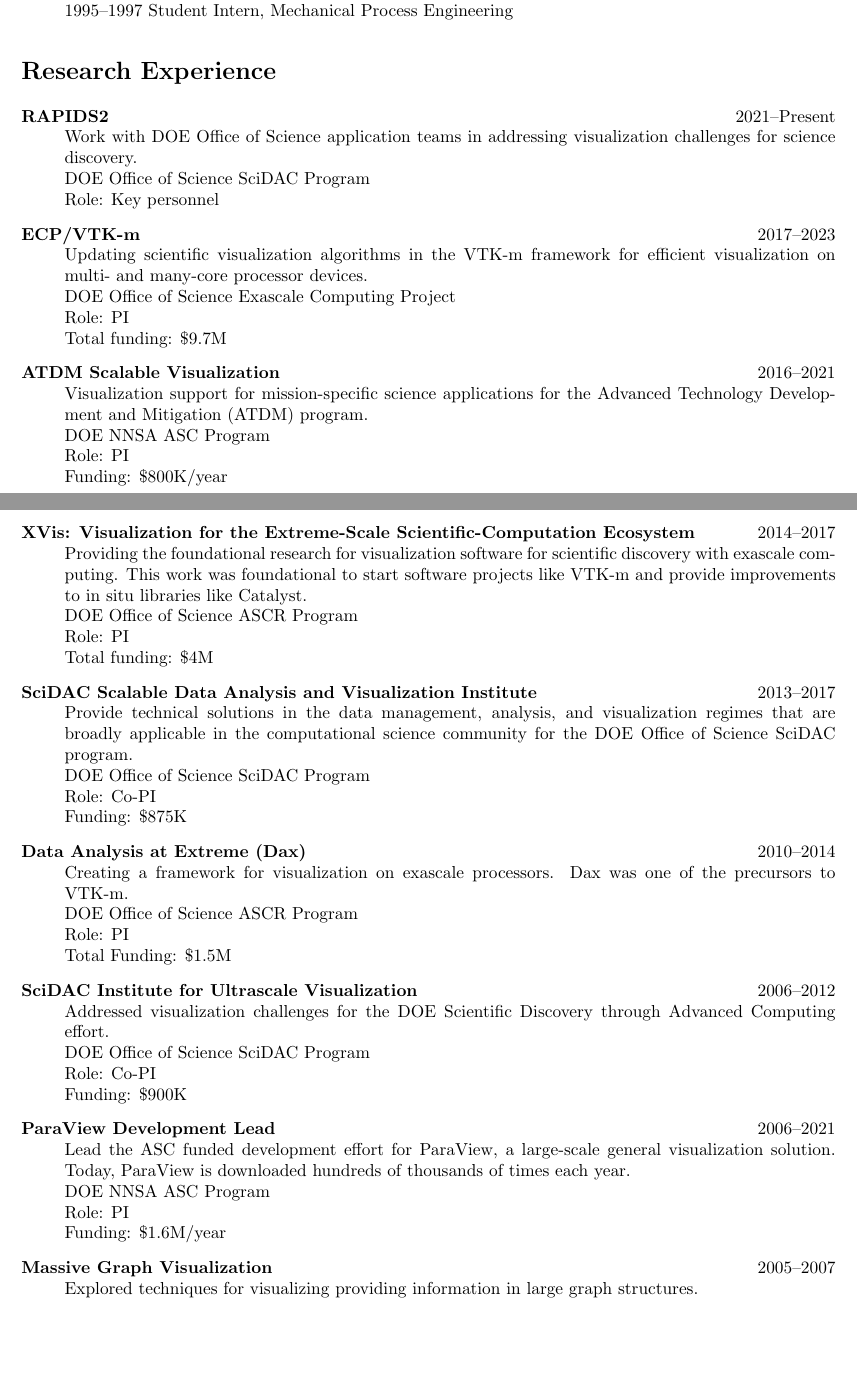
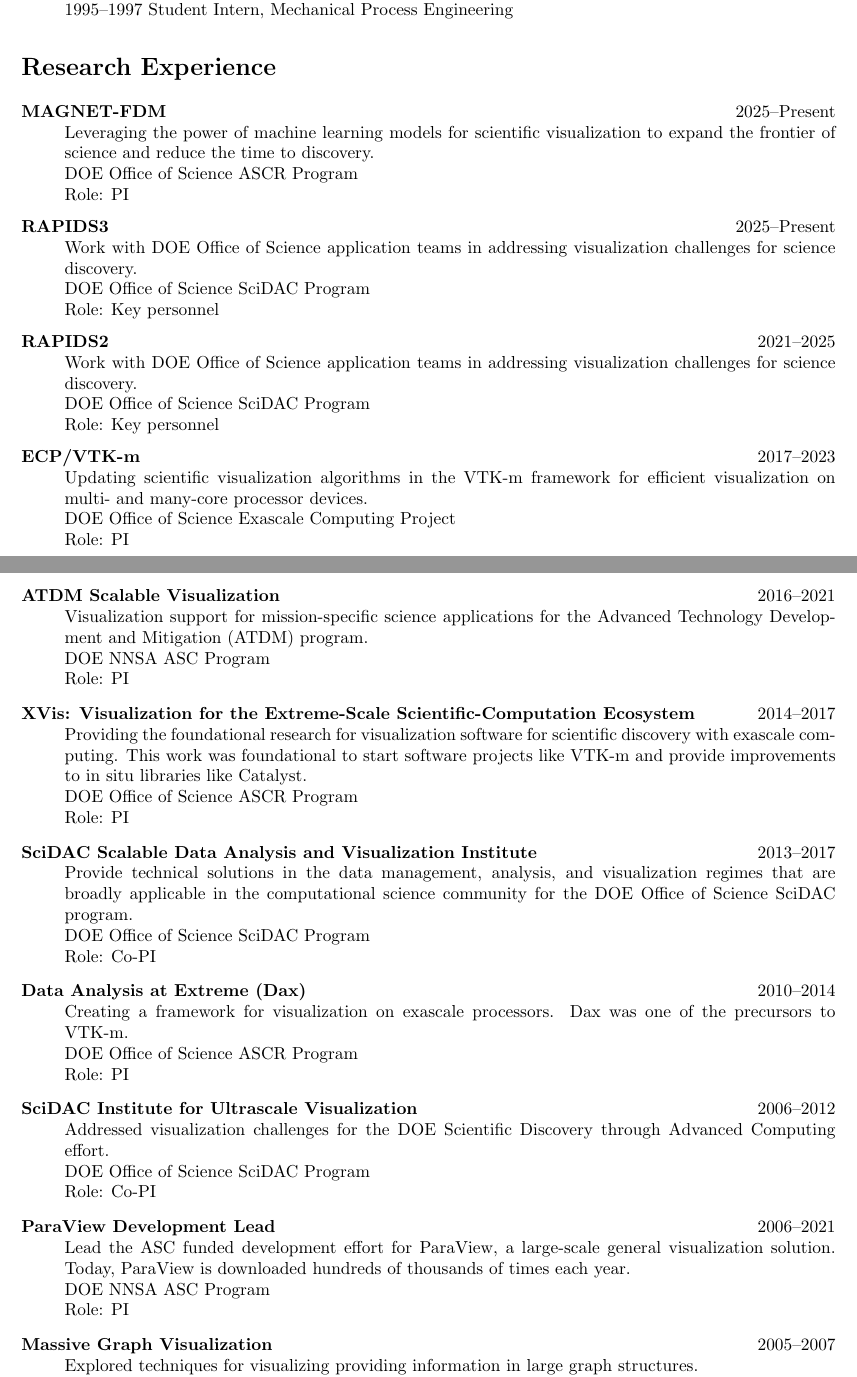
Before and after one commit to kmorel-papers/curriculum_vitae, a LaTeX CV (curriculum_vitae.tex): two parts of pages 1 and 2 of 16, joined at a grey line, cut so that both start at the same text, the shorter picture padded with empty space. Compiled offline with pdfLaTeX.

Commit message:
Update research experience

```diff
--- a/curriculum_vitae.tex
+++ b/curriculum_vitae.tex
@@ -88,48 +88,57 @@
 % Note: Funding for PI for total of project (where applicable) whereas co-PI just reports funding for our institution.
 
 \begin{description}
-\item[RAPIDS2]\hfill 2021--Present\\
+\item[MAGNET-FDM]\hfill 2025--Present\\
+  Leveraging the power of machine learning models for scientific visualization to expand the frontier of science and reduce the time to discovery.\\
+  DOE Office of Science ASCR Program\\
+  Role: PI%\\
+  % Funding: \$1M/year
+\item[RAPIDS3]\hfill 2025--Present\\
+  Work with DOE Office of Science application teams in addressing visualization challenges for science discovery.\\
+  DOE Office of Science SciDAC Program\\
+  Role: Key personnel
+\item[RAPIDS2]\hfill 2021--2025\\
   Work with DOE Office of Science application teams in addressing visualization challenges for science discovery.\\
   DOE Office of Science SciDAC Program\\
   Role: Key personnel
 \item[ECP/VTK-m]\hfill 2017--2023\\
   Updating scientific visualization algorithms in the VTK-m framework for efficient visualization on multi- and many-core processor devices.\\
   DOE Office of Science Exascale Computing Project\\
-  Role: PI\\
-  Total funding: \$9.7M %(\$4.3M FY17-FY19, \$5.4M FY20-FY23)
+  Role: PI%\\
+  % Total funding: \$9.7M %(\$4.3M FY17-FY19, \$5.4M FY20-FY23)
 \item[ATDM Scalable Visualization]\hfill 2016--2021\\
   Visualization support for mission-specific science applications for the Advanced Technology Development and Mitigation (ATDM) program.\\
   DOE NNSA ASC Program\\
-  Role: PI\\
-  Funding: \$800K/year
+  Role: PI%\\
+  % Funding: \$800K/year
 \item[XVis: Visualization for the Extreme-Scale Scientific-Computation Ecosystem]\hfill 2014--2017\\
   Providing the foundational research for visualization software for scientific discovery with exascale computing. This work was foundational to start software projects like \mbox{VTK-m} and provide improvements to in situ libraries like Catalyst. \\
   DOE Office of Science ASCR Program\\
-  Role: PI \\
-  Total funding: \$4M
+  Role: PI%\\
+  % Total funding: \$4M
 \item[SciDAC Scalable Data Analysis and Visualization Institute]\hfill 2013--2017\\
   Provide technical solutions in the data management, analysis, and
   visualization regimes that are broadly applicable in the
   computational science community for the DOE Office of Science SciDAC program.\\
   DOE Office of Science SciDAC Program\\
-  Role: Co-PI\\
-  Funding: \$875K
+  Role: Co-PI%\\
+  % Funding: \$875K
 \item[Data Analysis at Extreme (Dax)]\hfill 2010--2014\\
   Creating a framework for visualization on exascale processors. Dax was one of the precursors to \mbox{VTK-m}.\\
   DOE Office of Science ASCR Program\\
-  Role: PI\\
-  Total Funding: \$1.5M
+  Role: PI%\\
+  % Total Funding: \$1.5M
 \item[SciDAC Institute for Ultrascale Visualization]\hfill 2006--2012\\
   Addressed visualization challenges for the DOE Scientific Discovery through Advanced Computing effort.\\
   DOE Office of Science SciDAC Program\\
-  Role: Co-PI\\
-  Funding: \$900K
+  Role: Co-PI%\\
+  % Funding: \$900K
 \item[ParaView Development Lead]\hfill 2006--2021\\
   Lead the ASC funded development effort for ParaView, a large-scale
   general visualization solution. Today, ParaView is downloaded hundreds of thousands of times each year.\\
   DOE NNSA ASC Program\\
-  Role: PI\\
-  Funding: \$1.6M/year % Taken from 7656/08.01 support budget for 2020
+  Role: PI%\\
+  % Funding: \$1.6M/year % Taken from 7656/08.01 support budget for 2020
   %% \item[Scalable Visualization]\hfill 8/99--Present \\
   %%   Researched, developed, and deployed visualization algorithms designed
   %%   for scalability in parallel environments.
```
Also changed, not shown: curriculum_vitae.tex (4 more changed lines).
